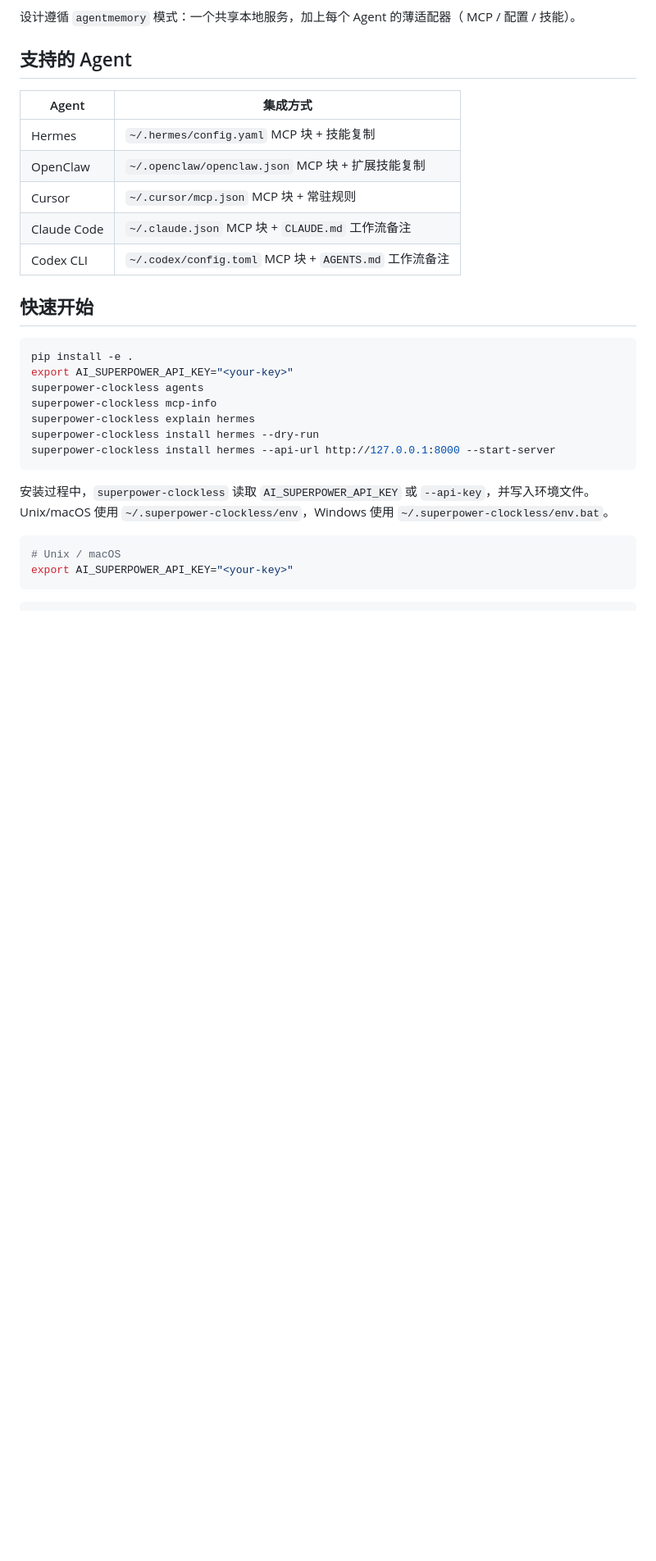
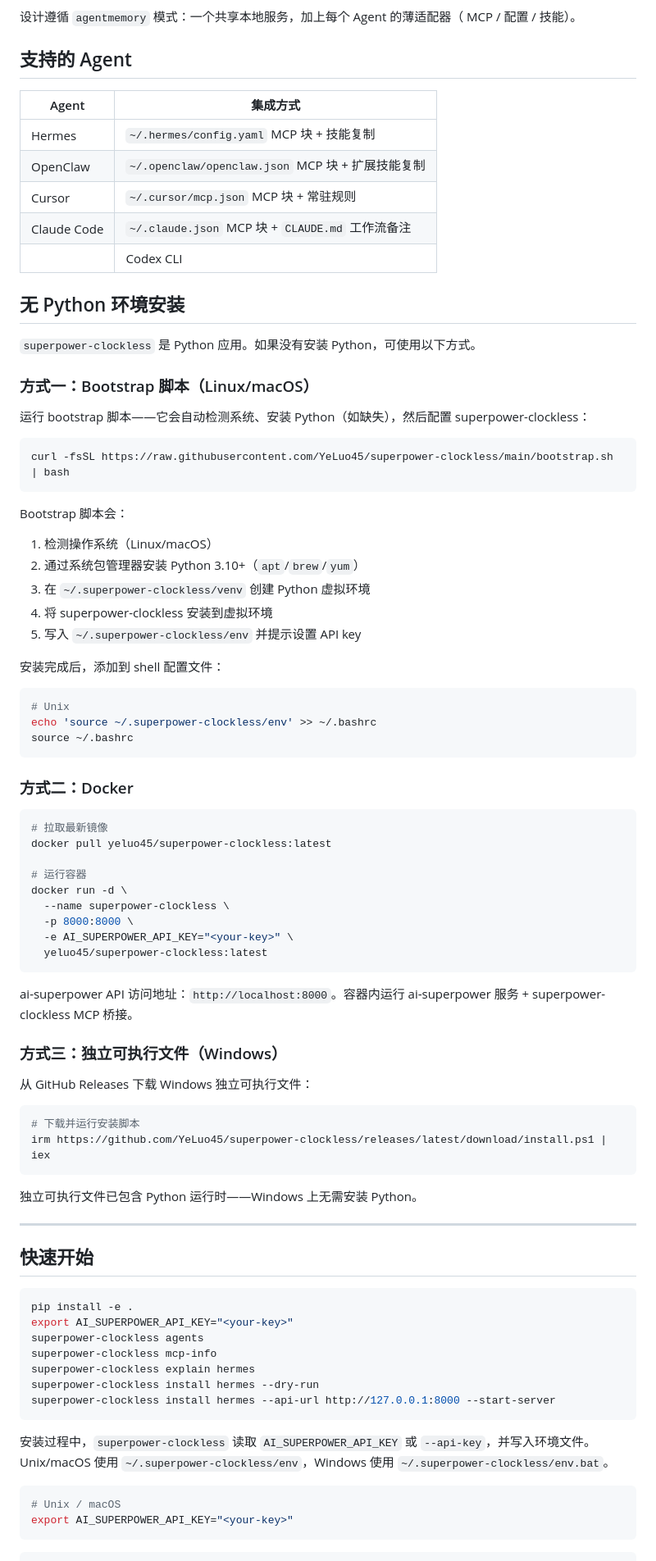
Before and after one commit to YeLuo45/superpower-clockless, a Markdown page: README-zh.md, the part around the change. Shown at 82% size. Rendered like a GitHub page; blank space fills up the shorter version.

````diff
--- a/README-zh.md
+++ b/README-zh.md
@@ -17,7 +17,62 @@ Superpower 提案系统的跨 Agent 安装器。
 | OpenClaw | `~/.openclaw/openclaw.json` MCP 块 + 扩展技能复制 |
 | Cursor | `~/.cursor/mcp.json` MCP 块 + 常驻规则 |
 | Claude Code | `~/.claude.json` MCP 块 + `CLAUDE.md` 工作流备注 |
-| Codex CLI | `~/.codex/config.toml` MCP 块 + `AGENTS.md` 工作流备注 |
+|| Codex CLI | `~/.codex/config.toml` MCP 块 + `AGENTS.md` 工作流备注 |
+
+## 无 Python 环境安装
+
+`superpower-clockless` 是 Python 应用。如果没有安装 Python，可使用以下方式。
+
+### 方式一：Bootstrap 脚本（Linux/macOS）
+
+运行 bootstrap 脚本——它会自动检测系统、安装 Python（如缺失），然后配置 superpower-clockless：
+
+```bash
+curl -fsSL https://raw.githubusercontent.com/YeLuo45/superpower-clockless/main/bootstrap.sh | bash
+```
+
+Bootstrap 脚本会：
+1. 检测操作系统（Linux/macOS）
+2. 通过系统包管理器安装 Python 3.10+（`apt`/`brew`/`yum`）
+3. 在 `~/.superpower-clockless/venv` 创建 Python 虚拟环境
+4. 将 superpower-clockless 安装到虚拟环境
+5. 写入 `~/.superpower-clockless/env` 并提示设置 API key
+
+安装完成后，添加到 shell 配置文件：
+```bash
+# Unix
+echo 'source ~/.superpower-clockless/env' >> ~/.bashrc
+source ~/.bashrc
+```
+
+### 方式二：Docker
+
+```bash
+# 拉取最新镜像
+docker pull yeluo45/superpower-clockless:latest
+
+# 运行容器
+docker run -d \
+  --name superpower-clockless \
+  -p 8000:8000 \
+  -e AI_SUPERPOWER_API_KEY="<your-key>" \
+  yeluo45/superpower-clockless:latest
+```
+
+ai-superpower API 访问地址：`http://localhost:8000`。容器内运行 ai-superpower 服务 + superpower-clockless MCP 桥接。
+
+### 方式三：独立可执行文件（Windows）
+
+从 GitHub Releases 下载 Windows 独立可执行文件：
+
+```powershell
+# 下载并运行安装脚本
+irm https://github.com/YeLuo45/superpower-clockless/releases/latest/download/install.ps1 | iex
+```
+
+独立可执行文件已包含 Python 运行时——Windows 上无需安装 Python。
+
+---
 
 ## 快速开始
 
````
Also changed, not shown: README.md (+55 -0 lines).
